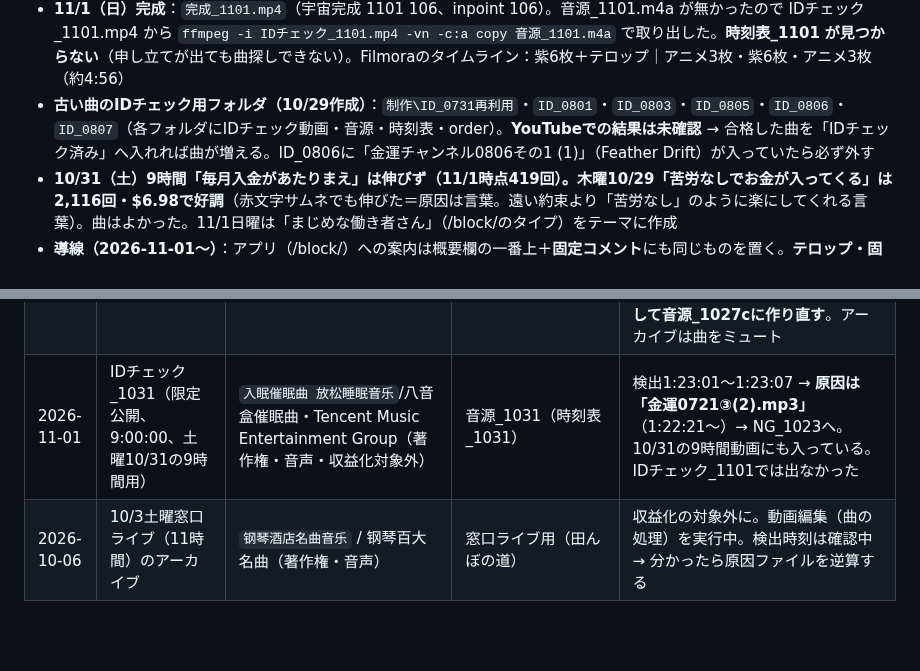
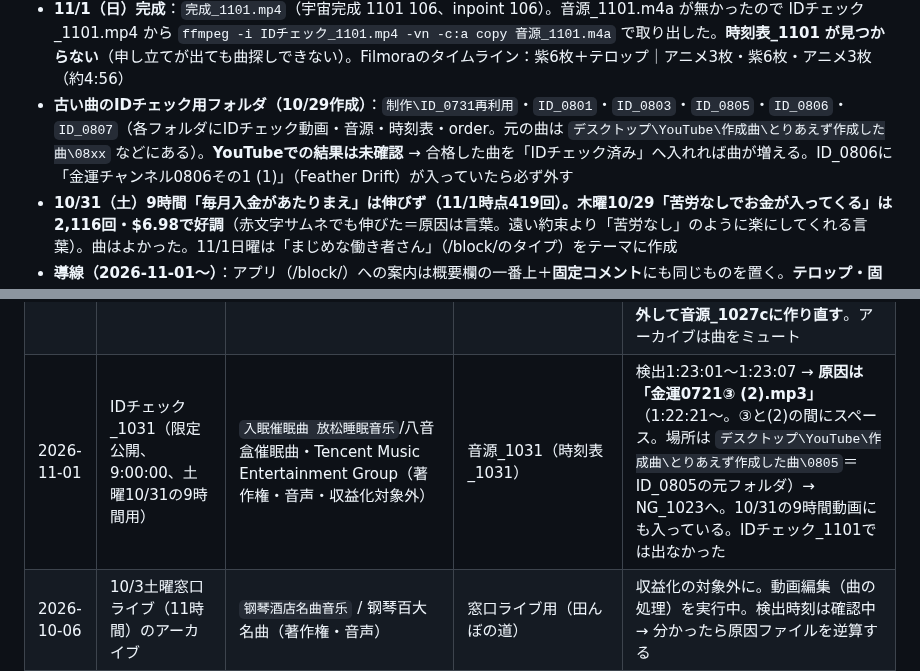
Before and after one commit to hyu1108-bot/kabu-note, a Markdown page: CLAUDE.md, 2 parts joined by grey strips. GitHub-like rendering; blank space fills up the shorter version.

Commit message:
申し立て曲の場所を追記
Co-Authored-By: Claude Opus 5.5 <noreply@anthropic.com>
Claude-Session: https://claude.ai/code/session_018wWTRnyZrc9aQGZq9m36PG

```diff
--- a/CLAUDE.md
+++ b/CLAUDE.md
@@ -47,7 +47,7 @@
   5. 5枚目の下に小さく導線の一文（テロップ・固定コメント・概要欄の一番上で同じ文言）
   - **11/1日曜の完成形**：①ようこそ宇宙銀行へ ②家族が寝静まった台所で／電卓をたたいて／ひとりでやりくりを考えた夜 ③やっと布団に入っても／夜中の3時にふと目が覚めて／「このままで大丈夫かな」 ④だれにも言えずに／越えてきたその夜／でも、一人じゃないよ ⑤同じように悩んでいる人は／たくさんいる／だから、あきらめないで（下に小さく「今夜の続きは、概要欄のアプリからどうぞ」）⑥目が覚めたら、家族の顔を見て／「今日もいい日だ」と／思える朝になりますように。サムネ案「夜中の3時に、目が覚める人へ」＋帯「日曜｜一人じゃない夜」
 - **11/1（日）完成**：`完成_1101.mp4`（宇宙完成 1101 106、inpoint 106）。音源_1101.m4a が無かったので IDチェック_1101.mp4 から `ffmpeg -i IDチェック_1101.mp4 -vn -c:a copy 音源_1101.m4a` で取り出した。**時刻表_1101 が見つからない**（申し立てが出ても曲探しできない）。Filmoraのタイムライン：紫6枚＋テロップ｜アニメ3枚・紫6枚・アニメ3枚（約4:56）
-- **古い曲のIDチェック用フォルダ（10/29作成）**：`制作\ID_0731再利用`・`ID_0801`・`ID_0803`・`ID_0805`・`ID_0806`・`ID_0807`（各フォルダにIDチェック動画・音源・時刻表・order）。**YouTubeでの結果は未確認** → 合格した曲を「IDチェック済み」へ入れれば曲が増える。ID_0806に「金運チャンネル0806その1 (1)」（Feather Drift）が入っていたら必ず外す
+- **古い曲のIDチェック用フォルダ（10/29作成）**：`制作\ID_0731再利用`・`ID_0801`・`ID_0803`・`ID_0805`・`ID_0806`・`ID_0807`（各フォルダにIDチェック動画・音源・時刻表・order。元の曲は `デスクトップ\YouTube\作成曲\とりあえず作成した曲\08xx` などにある）。**YouTubeでの結果は未確認** → 合格した曲を「IDチェック済み」へ入れれば曲が増える。ID_0806に「金運チャンネル0806その1 (1)」（Feather Drift）が入っていたら必ず外す
 - **10/31（土）9時間「毎月入金があたりまえ」は伸びず（11/1時点419回）。木曜10/29「苦労なしでお金が入ってくる」は2,116回・$6.98で好調**（赤文字サムネでも伸びた＝原因は言葉。遠い約束より「苦労なし」のように楽にしてくれる言葉）。曲はよかった。11/1日曜は「まじめな働き者さん」（/block/のタイプ）をテーマに作成
 - **導線（2026-11-01〜）**：アプリ（/block/）への案内は概要欄の一番上＋**固定コメント**にも同じものを置く。**テロップ・固定コメント・概要欄の一番上は同じ文言にそろえる**（例「今夜の続きは、概要欄のアプリからどうぞ」。動画の世界観の延長で短く）。テロップは5枚目の下に小さく、URLは書かない。固定コメントと概要欄は同じ一文＋URL
 - テロップの好み（10/23）：うさんくさい言葉（「金庫が動きだす」「受け取る側になっています」など約束っぽい言い切り）はNG。暗すぎるのもNG。「波動」はそのまま書かない。サムネは中身と違う言葉（例「遊んで暮らす方法」）は使わない。サムネの文字が先週と同じなら帯だけでも変える
@@ -435,7 +435,7 @@ https://www.youtube.com/channel/UCsREzCHnXCXKUkOf2WU5VWw
 | 2026-10-24 | IDチェック_1024（非公開、3:47:46、71曲ランダム1周） | `Calm Night Piano` / HAAWK Publishing（メロディー・収益分配） | 音源_1024（9時間）と同じ順 | 検出3:32:37〜3:33:48 → **原因は「1015金庫A_1015_金庫 (11).mp3」** → `NG_1023` へ。広告なしの9時間動画なのでそのまま公開。1025は(11)を外して `音源_1025b` に作り直し |
 | 2026-10-26 | IDチェック_1027（非公開、3:33:33、69曲ランダム） | `Для расслабления после прогулки` / Believe Music（Хвостатый друг代理、著作権・音声・収益化対象外） | 音源_1027（時刻表_1027） | 検出34:00〜34:05 → **「金運1011ー (9).mp3」**（32:04〜）、2:19:41〜2:19:51 → **「18_2026-08-10_【予備用】金運 (33).mp3」**（2:18:57〜）→ 2曲とも `NG_1023` へ。同じ69曲のIDチェック_1026では出なかった。1026b・1027bに作り直し |
 | 2026-10-26 | 10/26（月）満月ライブ（11時間、10:59:57）のアーカイブ | `Blue Night Lullaby`/HAAWK Publishing（メロディー、2:37:38〜2:38:13）、`Forestlight Piano Meditation`/WMG（151 Records代理、音声、3:50:19〜3:53:04・7:24:38〜7:26:52）。収益化の対象外・ショッピング無効 | ライブ_1026.mp4（音源_1026b、1周3:34:19） | Forestlightの2回の差がちょうど3:34:19＝音源_1026bの1周。ファイル内の位置は **約0:16:00（Forestlight）・約2:37:38（Blue Night）** → **原因は「金運1007ー (1).mp3」（Forestlight。10/23に「フォルダになかった」と書いたが、実際は残っていた）と「1015金庫A_1015_金庫 (6).mp3」（Blue Night）** → NG_1023へ。**音源_1027bにも入っていた（1:58:03・3:27:18）→ 2曲を外して音源_1027cに作り直す**。アーカイブは曲をミュート |
-| 2026-11-01 | IDチェック_1031（限定公開、9:00:00、土曜10/31の9時間用） | `入眠催眠曲 放松睡眠音乐`/八音盒催眠曲・Tencent Music Entertainment Group（著作権・音声・収益化対象外） | 音源_1031（時刻表_1031） | 検出1:23:01〜1:23:07 → **原因は「金運0721③(2).mp3」**（1:22:21〜）→ NG_1023へ。10/31の9時間動画にも入っている。IDチェック_1101では出なかった |
+| 2026-11-01 | IDチェック_1031（限定公開、9:00:00、土曜10/31の9時間用） | `入眠催眠曲 放松睡眠音乐`/八音盒催眠曲・Tencent Music Entertainment Group（著作権・音声・収益化対象外） | 音源_1031（時刻表_1031） | 検出1:23:01〜1:23:07 → **原因は「金運0721③ (2).mp3」**（1:22:21〜。③と(2)の間にスペース。場所は `デスクトップ\YouTube\作成曲\とりあえず作成した曲\0805`＝ID_0805の元フォルダ）→ NG_1023へ。10/31の9時間動画にも入っている。IDチェック_1101では出なかった |
 | 2026-10-06 | 10/3土曜窓口ライブ（11時間）のアーカイブ | `钢琴酒店名曲音乐` / 钢琴百大名曲（著作権・音声） | 窓口ライブ用（田んぼの道） | 収益化の対象外に。動画編集（曲の処理）を実行中。検出時刻は確認中 → 分かったら原因ファイルを逆算する |
 
 - ライブは配信中は止められなくても、アーカイブ化したあとに申し立てが付くことがある（24時間ライブはアーカイブが残らないので気づけなかった）
```
